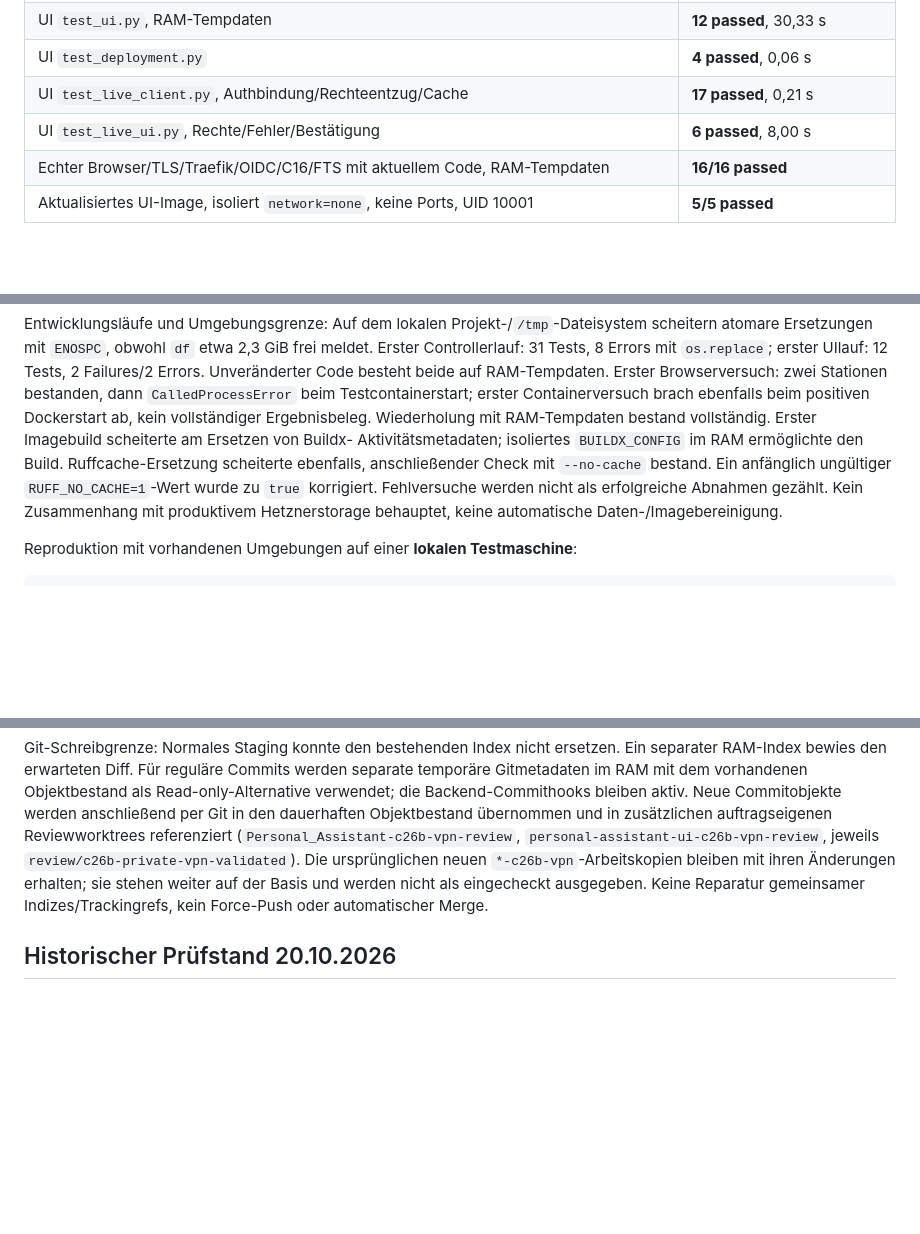
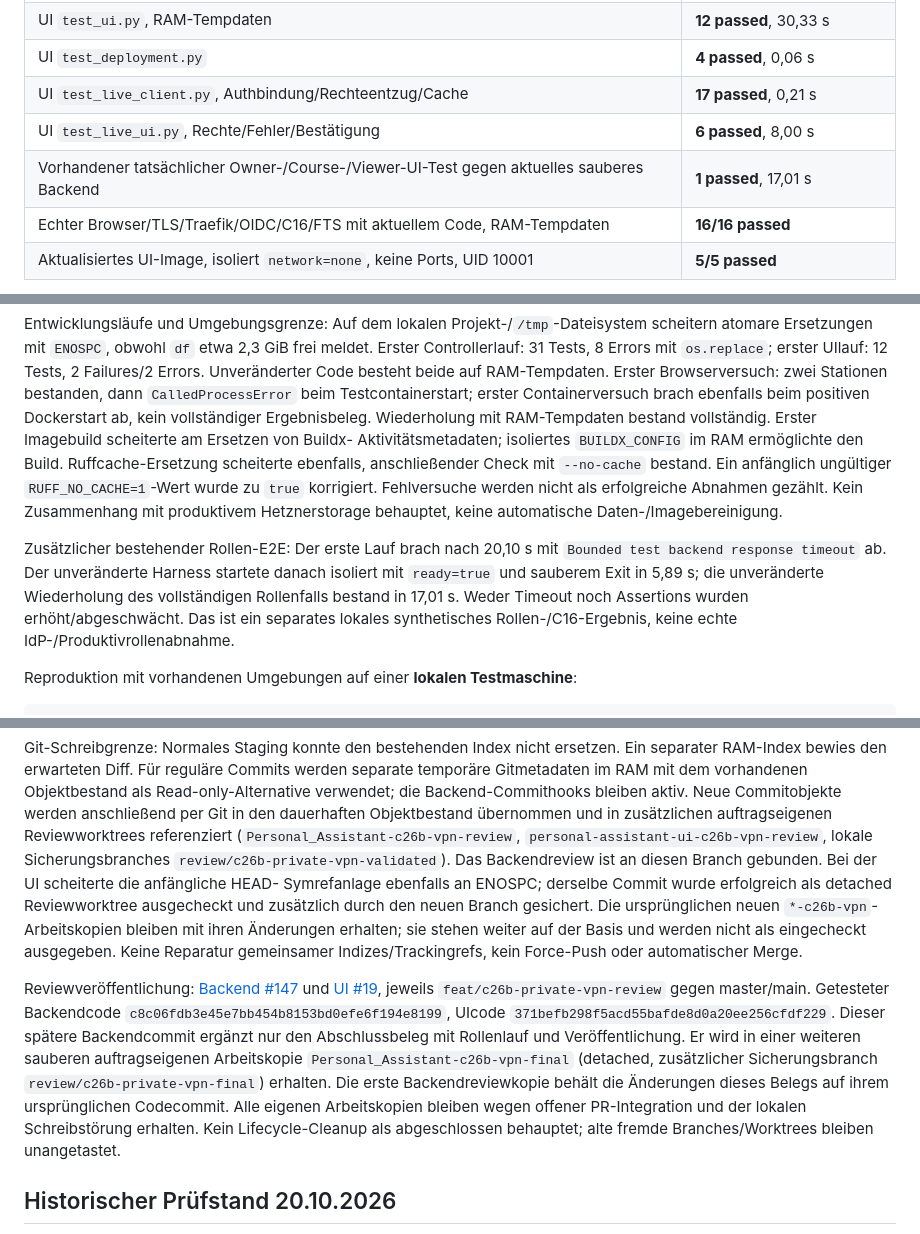
Before and after one commit to rf-data/Personal_Assistant, a Markdown page: docs/deployment/c26b_validation.md, 3 parts joined by grey strips. Drawn GitHub-style; blank space fills up the shorter version.

Commit message:
Record paired VPN review PRs and actual role test results

````diff
--- a/docs/deployment/c26b_validation.md
+++ b/docs/deployment/c26b_validation.md
@@ -72,6 +72,7 @@ Produktionsänderung, echte Secrets, Downloads oder Pilotdatenzugriffe.
 | UI `test_deployment.py` | **4 passed**, 0,06 s |
 | UI `test_live_client.py`, Authbindung/Rechteentzug/Cache | **17 passed**, 0,21 s |
 | UI `test_live_ui.py`, Rechte/Fehler/Bestätigung | **6 passed**, 8,00 s |
+| Vorhandener tatsächlicher Owner-/Course-/Viewer-UI-Test gegen aktuelles sauberes Backend | **1 passed**, 17,01 s |
 | Echter Browser/TLS/Traefik/OIDC/C16/FTS mit aktuellem Code, RAM-Tempdaten | **16/16 passed** |
 | Aktualisiertes UI-Image, isoliert `network=none`, keine Ports, UID 10001 | **5/5 passed** |
 
@@ -115,6 +116,13 @@ bestand. Ein anfänglich ungültiger `RUFF_NO_CACHE=1`-Wert wurde zu `true` korr
 Fehlversuche werden nicht als erfolgreiche Abnahmen gezählt. Kein Zusammenhang
 mit produktivem Hetznerstorage behauptet, keine automatische Daten-/Imagebereinigung.
 
+Zusätzlicher bestehender Rollen-E2E: Der erste Lauf brach nach 20,10 s mit
+`Bounded test backend response timeout` ab. Der unveränderte Harness startete
+danach isoliert mit `ready=true` und sauberem Exit in 5,89 s; die unveränderte
+Wiederholung des vollständigen Rollenfalls bestand in 17,01 s. Weder Timeout
+noch Assertions wurden erhöht/abgeschwächt. Das ist ein separates lokales
+synthetisches Rollen-/C16-Ergebnis, keine echte IdP-/Produktivrollenabnahme.
+
 Reproduktion mit vorhandenen Umgebungen auf einer **lokalen Testmaschine**:
 
 ```sh
@@ -144,10 +152,27 @@ Read-only-Alternative verwendet; die Backend-Commithooks bleiben aktiv. Neue
 Commitobjekte werden anschließend per Git in den dauerhaften Objektbestand
 übernommen und in zusätzlichen auftragseigenen Reviewworktrees referenziert
 (`Personal_Assistant-c26b-vpn-review`, `personal-assistant-ui-c26b-vpn-review`,
-jeweils `review/c26b-private-vpn-validated`). Die ursprünglichen neuen
+lokale Sicherungsbranches `review/c26b-private-vpn-validated`). Das Backendreview
+ist an diesen Branch gebunden. Bei der UI scheiterte die anfängliche HEAD-
+Symrefanlage ebenfalls an ENOSPC; derselbe Commit wurde erfolgreich als
+detached Reviewworktree ausgecheckt und zusätzlich durch den neuen Branch
+gesichert. Die ursprünglichen neuen
 `*-c26b-vpn`-Arbeitskopien bleiben mit ihren Änderungen erhalten; sie stehen
 weiter auf der Basis und werden nicht als eingecheckt ausgegeben. Keine Reparatur
 gemeinsamer Indizes/Trackingrefs, kein Force-Push oder automatischer Merge.
+
+Reviewveröffentlichung: [Backend #147](https://github.com/rf-data/Personal_Assistant/pull/147)
+und [UI #19](https://github.com/rf-data/personal-assistant-ui/pull/19), jeweils
+`feat/c26b-private-vpn-review` gegen master/main. Getesteter Backendcode
+`c8c06fdb3e45e7bb454b8153bd0efe6f194e8199`, UIcode
+`371befb298f5acd55bafde8d0a20ee256cfdf229`. Dieser spätere Backendcommit ergänzt
+nur den Abschlussbeleg mit Rollenlauf und Veröffentlichung. Er wird in einer
+weiteren sauberen auftragseigenen Arbeitskopie `Personal_Assistant-c26b-vpn-final`
+(detached, zusätzlicher Sicherungsbranch `review/c26b-private-vpn-final`) erhalten.
+Die erste Backendreviewkopie behält die Änderungen dieses Belegs auf ihrem
+ursprünglichen Codecommit. Alle eigenen Arbeitskopien bleiben wegen offener
+PR-Integration und der lokalen Schreibstörung erhalten. Kein Lifecycle-Cleanup
+als abgeschlossen behauptet; alte fremde Branches/Worktrees bleiben unangetastet.
 
 ## Historischer Prüfstand 20.10.2026
 
````
